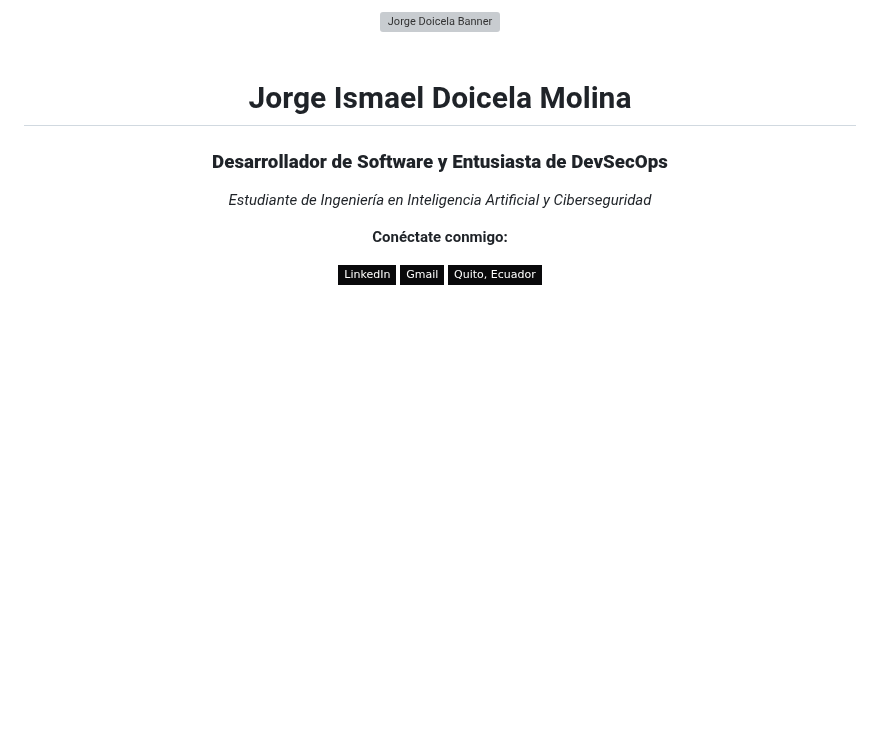
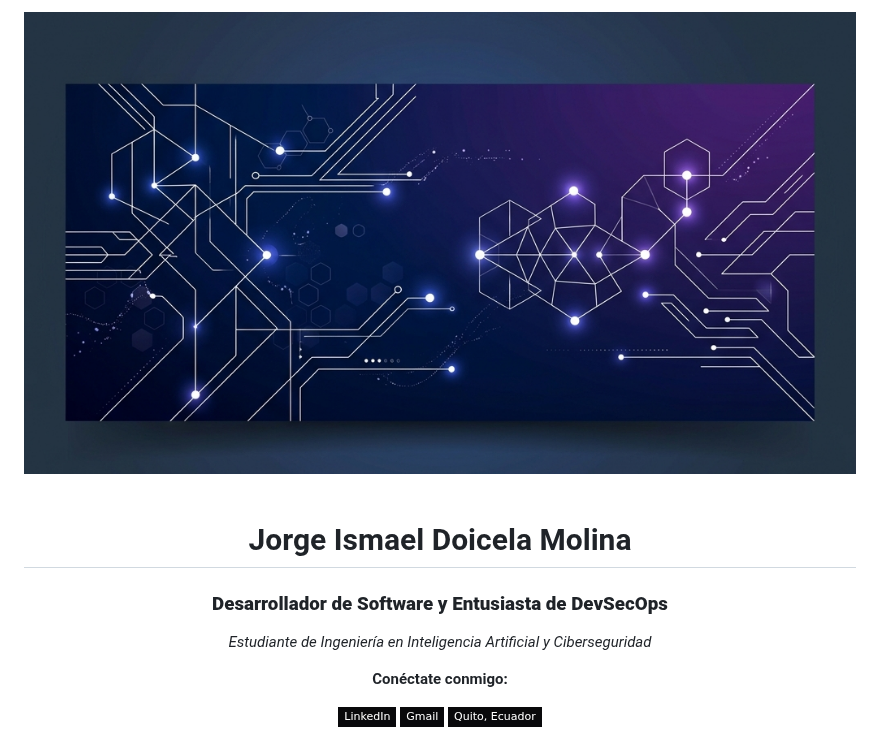
Before and after one commit to JorgeDoicela/JorgeDoicela, a Markdown page: README.md, the part around the change. Rendered like a GitHub page; pictures changed too: assets/banner_premium.png; badges without logos; blank space fills up the shorter version; grey boxes are pictures that could not be loaded.

Commit message:
fix: recortar los márgenes del banner y cambiarle el nombre a banner_premium para evitar la caché v2.

```diff
--- a/README.md
+++ b/README.md
@@ -6,7 +6,7 @@
 -->
 
 <div align="center">
-  <img src="assets/banner_gradient.png" alt="Jorge Doicela Banner" width="100%" style="border-radius: 8px;" />
+  <img src="assets/banner_premium.png" alt="Jorge Doicela Banner" width="100%" style="border-radius: 8px;" />
 
   <br/>
   <br/>
```
